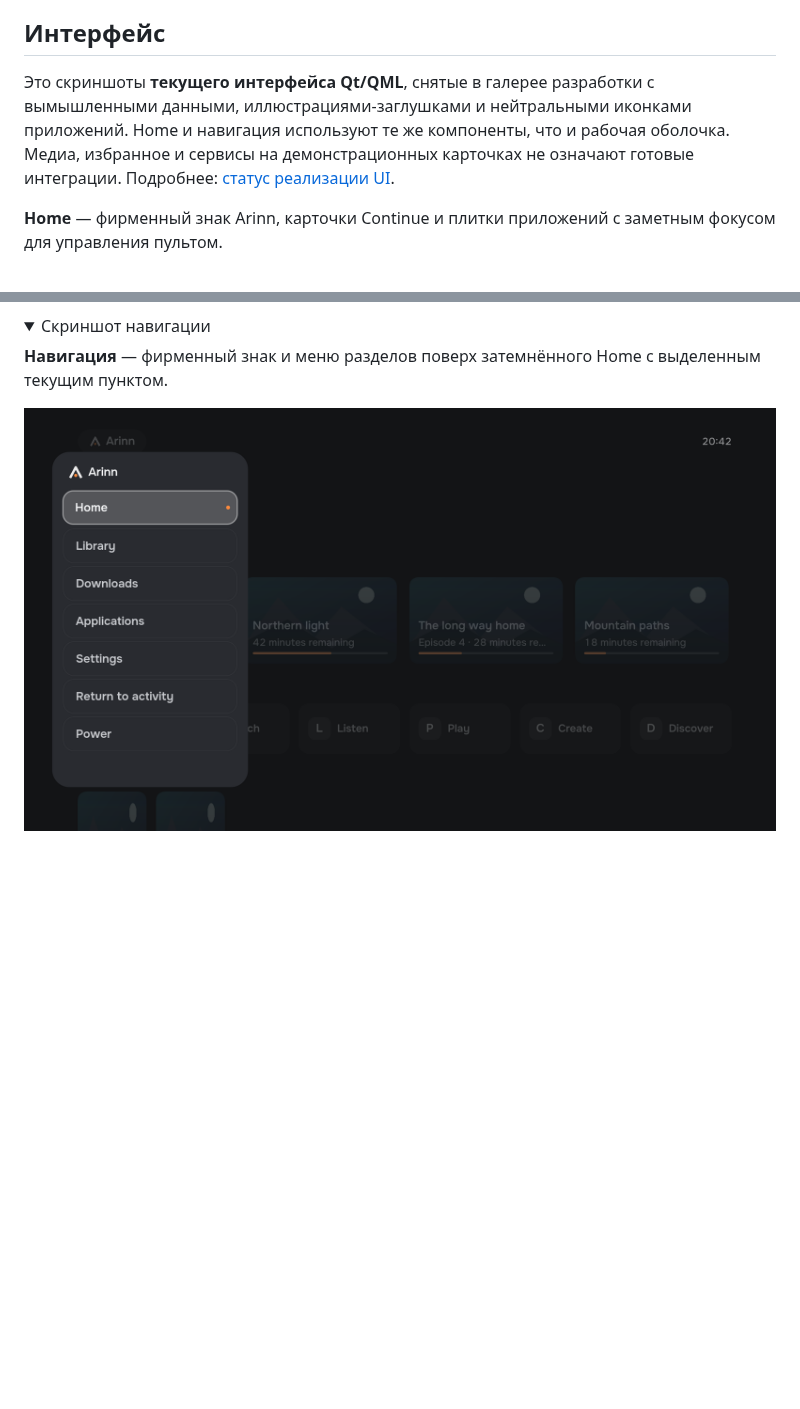
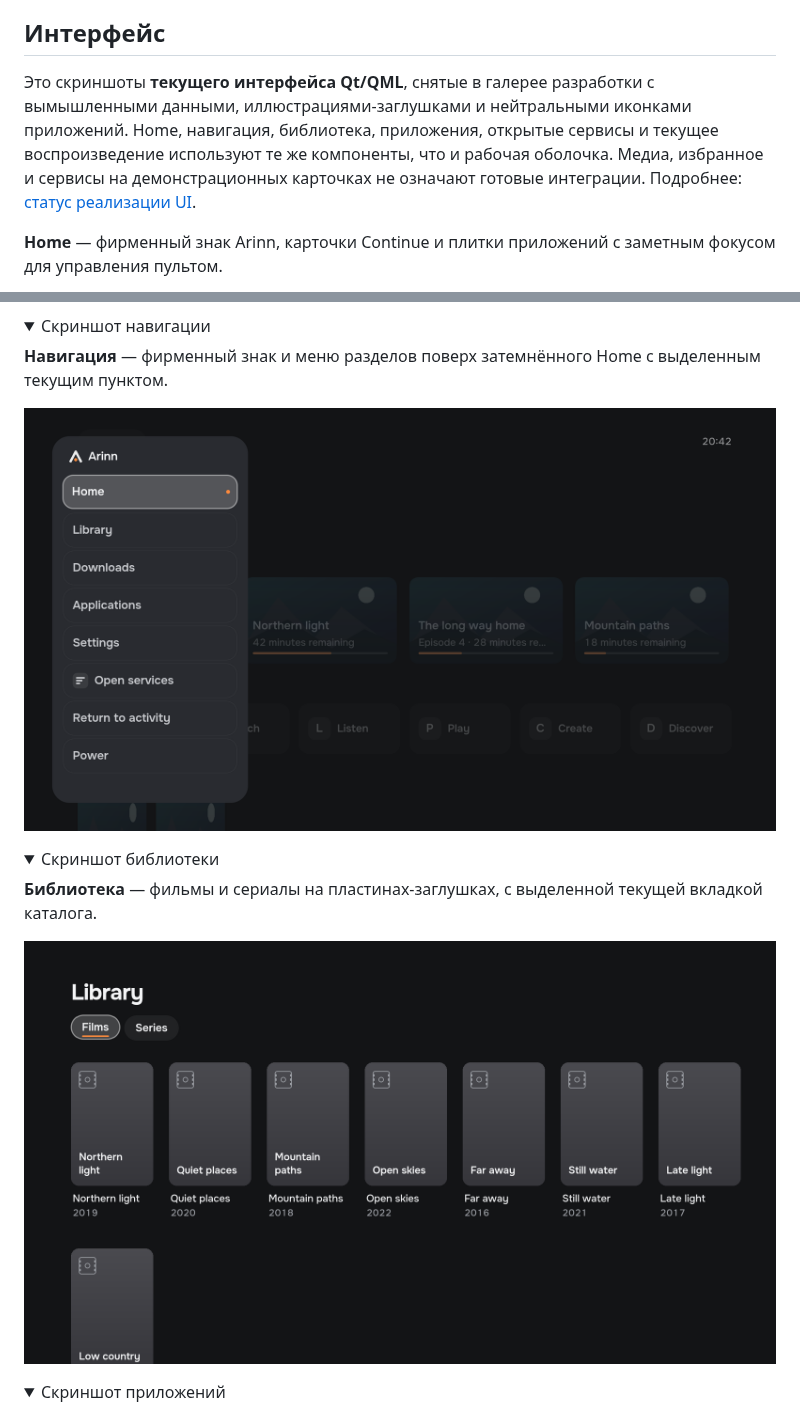
Before and after one commit to LimeBeck/arinn, a Markdown page: README.ru.md, 2 parts joined by grey strips. Drawn GitHub-style; pictures changed too: docs/design/current-ui/library.png (added), docs/design/current-ui/navigation.png; folded sections open; blank space fills up the shorter version.

```diff
--- a/README.ru.md
+++ b/README.ru.md
@@ -33,7 +33,7 @@ Arinn не заменяет браузер, плеер или игровой л
 
 ## Интерфейс
 
-Это скриншоты **текущего интерфейса Qt/QML**, снятые в галерее разработки с вымышленными данными, иллюстрациями-заглушками и нейтральными иконками приложений. Home и навигация используют те же компоненты, что и рабочая оболочка. Медиа, избранное и сервисы на демонстрационных карточках не означают готовые интеграции. Подробнее: [статус реализации UI](docs/architecture/ui-components.md).
+Это скриншоты **текущего интерфейса Qt/QML**, снятые в галерее разработки с вымышленными данными, иллюстрациями-заглушками и нейтральными иконками приложений. Home, навигация, библиотека, приложения, открытые сервисы и текущее воспроизведение используют те же компоненты, что и рабочая оболочка. Медиа, избранное и сервисы на демонстрационных карточках не означают готовые интеграции. Подробнее: [статус реализации UI](docs/architecture/ui-components.md).
 
 **Home** — фирменный знак Arinn, карточки Continue и плитки приложений с заметным фокусом для управления пультом.
 
@@ -45,3 +45,18 @@ Arinn не заменяет браузер, плеер или игровой л
 **Навигация** — фирменный знак и меню разделов поверх затемнённого Home с выделенным текущим пунктом.
 
 ![Текущая навигация Arinn в Qt: фирменный знак и выбранный пункт Home](docs/design/current-ui/navigation.png)
+
+</details>
+
+<details>
+<summary>Скриншот библиотеки</summary>
+
+**Библиотека** — фильмы и сериалы на пластинах-заглушках, с выделенной текущей вкладкой каталога.
+
+![Текущая библиотека Arinn в Qt: пластины-заглушки и выбранная вкладка Films](docs/design/current-ui/library.png)
+
+</details>
+
+<details>
+<summary>Скриншот приложений</summary>
+
```
Also changed, not shown: other parts of README.ru.md (+21 -0 lines), README.md (+37 -1 lines), changes/changed/readme-shell-screenshots.md (added, +4 -0 lines), docs/design/current-ui/applications.png (added), docs/design/current-ui/home.png, docs/design/current-ui/now-playing.png (added), docs/design/current-ui/open-services.png (added), 7 other files.
